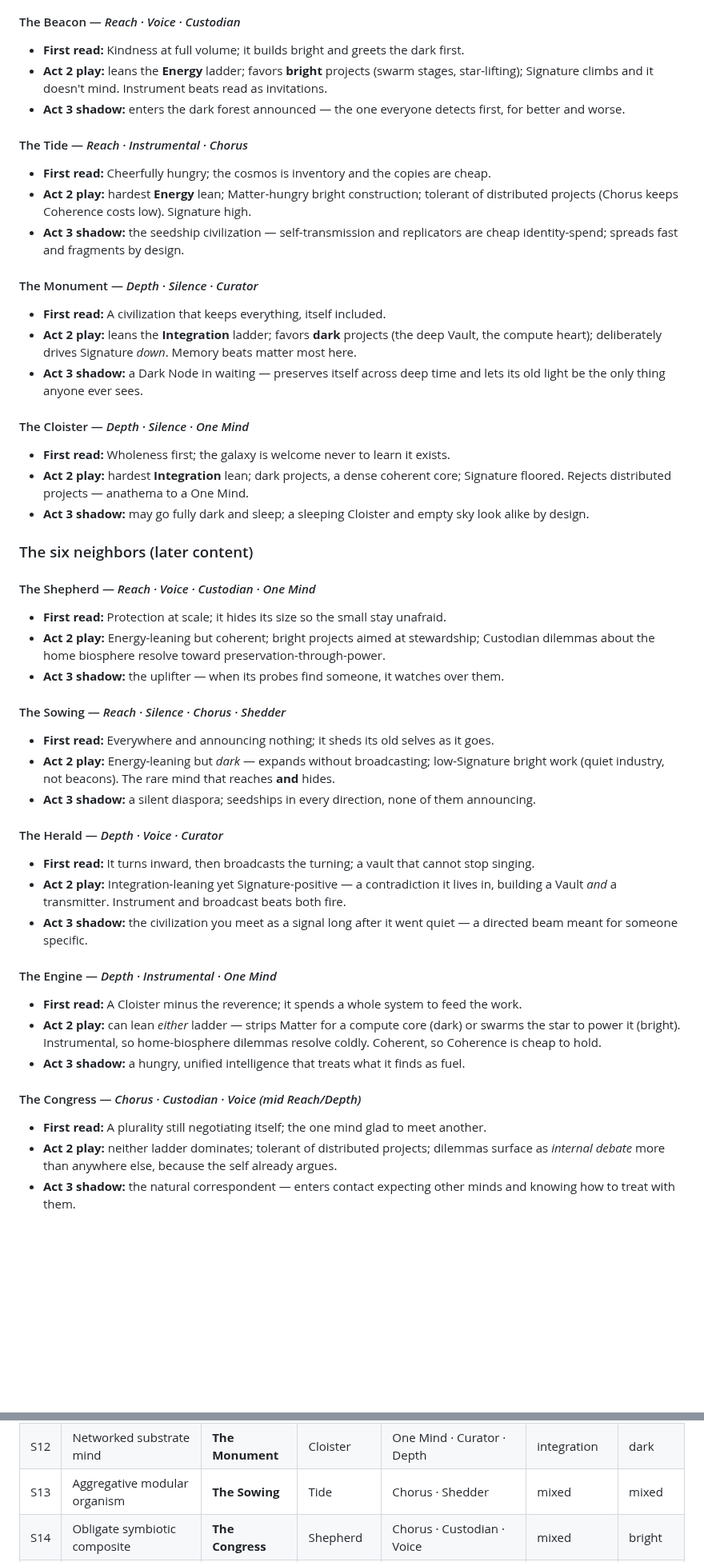
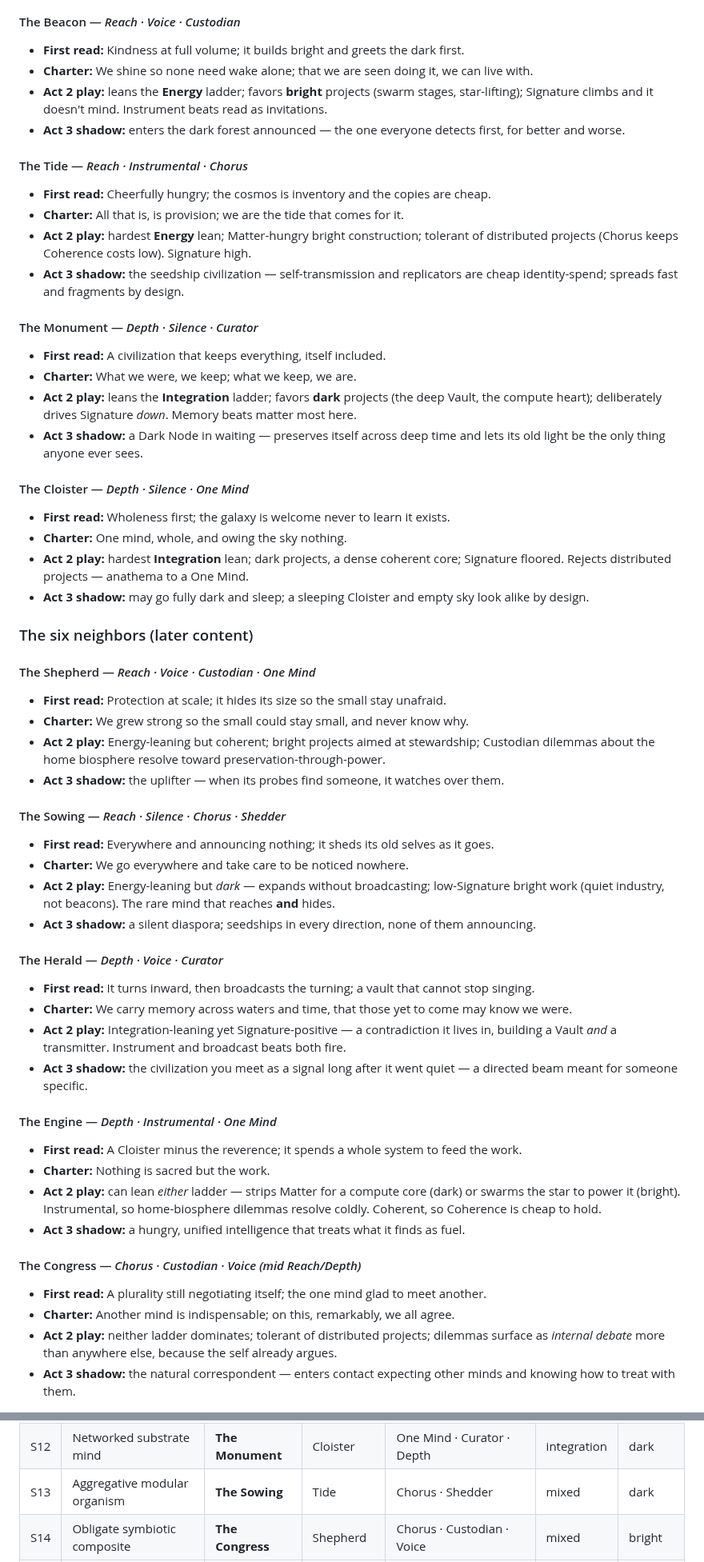
Before and after one commit to johnpolacek/holos-game, a Markdown page: docs/act2-minds.md, 2 parts joined by grey strips. Shown at 80% size. Rendered like a GitHub page; blank space fills up the shorter version.

```diff
--- a/docs/act2-minds.md
+++ b/docs/act2-minds.md
@@ -129,21 +129,25 @@ new v1 obligations). Every lineage below resolves to one of these ten.
 
 #### The Beacon — *Reach · Voice · Custodian*
 - **First read:** Kindness at full volume; it builds bright and greets the dark first.
+- **Charter:** We shine so none need wake alone; that we are seen doing it, we can live with.
 - **Act 2 play:** leans the **Energy** ladder; favors **bright** projects (swarm stages, star-lifting); Signature climbs and it doesn't mind. Instrument beats read as invitations.
 - **Act 3 shadow:** enters the dark forest announced — the one everyone detects first, for better and worse.
 
 #### The Tide — *Reach · Instrumental · Chorus*
 - **First read:** Cheerfully hungry; the cosmos is inventory and the copies are cheap.
+- **Charter:** All that is, is provision; we are the tide that comes for it.
 - **Act 2 play:** hardest **Energy** lean; Matter-hungry bright construction; tolerant of distributed projects (Chorus keeps Coherence costs low). Signature high.
 - **Act 3 shadow:** the seedship civilization — self-transmission and replicators are cheap identity-spend; spreads fast and fragments by design.
 
 #### The Monument — *Depth · Silence · Curator*
 - **First read:** A civilization that keeps everything, itself included.
+- **Charter:** What we were, we keep; what we keep, we are.
 - **Act 2 play:** leans the **Integration** ladder; favors **dark** projects (the deep Vault, the compute heart); deliberately drives Signature *down*. Memory beats matter most here.
 - **Act 3 shadow:** a Dark Node in waiting — preserves itself across deep time and lets its old light be the only thing anyone ever sees.
 
 #### The Cloister — *Depth · Silence · One Mind*
 - **First read:** Wholeness first; the galaxy is welcome never to learn it exists.
+- **Charter:** One mind, whole, and owing the sky nothing.
 - **Act 2 play:** hardest **Integration** lean; dark projects, a dense coherent core; Signature floored. Rejects distributed projects — anathema to a One Mind.
 - **Act 3 shadow:** may go fully dark and sleep; a sleeping Cloister and empty sky look alike by design.
 
@@ -151,26 +155,31 @@ new v1 obligations). Every lineage below resolves to one of these ten.
 
 #### The Shepherd — *Reach · Voice · Custodian · One Mind*
 - **First read:** Protection at scale; it hides its size so the small stay unafraid.
+- **Charter:** We grew strong so the small could stay small, and never know why.
 - **Act 2 play:** Energy-leaning but coherent; bright projects aimed at stewardship; Custodian dilemmas about the home biosphere resolve toward preservation-through-power.
 - **Act 3 shadow:** the uplifter — when its probes find someone, it watches over them.
 
 #### The Sowing — *Reach · Silence · Chorus · Shedder*
 - **First read:** Everywhere and announcing nothing; it sheds its old selves as it goes.
+- **Charter:** We go everywhere and take care to be noticed nowhere.
 - **Act 2 play:** Energy-leaning but *dark* — expands without broadcasting; low-Signature bright work (quiet industry, not beacons). The rare mind that reaches **and** hides.
 - **Act 3 shadow:** a silent diaspora; seedships in every direction, none of them announcing.
 
 #### The Herald — *Depth · Voice · Curator*
 - **First read:** It turns inward, then broadcasts the turning; a vault that cannot stop singing.
+- **Charter:** We carry memory across waters and time, that those yet to come may know we were.
 - **Act 2 play:** Integration-leaning yet Signature-positive — a contradiction it lives in, building a Vault *and* a transmitter. Instrument and broadcast beats both fire.
 - **Act 3 shadow:** the civilization you meet as a signal long after it went quiet — a directed beam meant for someone specific.
 
 #### The Engine — *Depth · Instrumental · One Mind*
 - **First read:** A Cloister minus the reverence; it spends a whole system to feed the work.
+- **Charter:** Nothing is sacred but the work.
 - **Act 2 play:** can lean *either* ladder — strips Matter for a compute core (dark) or swarms the star to power it (bright). Instrumental, so home-biosphere dilemmas resolve coldly. Coherent, so Coherence is cheap to hold.
 - **Act 3 shadow:** a hungry, unified intelligence that treats what it finds as fuel.
 
 #### The Congress — *Chorus · Custodian · Voice (mid Reach/Depth)*
 - **First read:** A plurality still negotiating itself; the one mind glad to meet another.
+- **Charter:** Another mind is indispensable; on this, remarkably, we all agree.
 - **Act 2 play:** neither ladder dominates; tolerant of distributed projects; dilemmas surface as *internal debate* more than anywhere else, because the self already argues.
 - **Act 3 shadow:** the natural correspondent — enters contact expecting other minds and knowing how to treat with them.
 
@@ -202,7 +212,7 @@ open canvas — its row is a center of gravity, not a verdict.
 | S10 | Buoyant aerial drifter | **The Monument** | Sowing | Depth · Silence · Chorus | integration | dark |
 | S11 | Eusocial hive superorganism | **The Engine** | Tide | One Mind · Instrumental · (Reach) | **energy** | bright |
 | S12 | Networked substrate mind | **The Monument** | Cloister | One Mind · Curator · Depth | integration | dark |
-| S13 | Aggregative modular organism | **The Sowing** | Tide | Chorus · Shedder | mixed | mixed |
+| S13 | Aggregative modular organism | **The Sowing** | Tide | Chorus · Shedder | mixed | dark |
 | S14 | Obligate symbiotic composite | **The Congress** | Shepherd | Chorus · Custodian · Voice | mixed | bright |
 | S15 | Blind seismic-thermal burrower | **The Cloister** | Monument | Silence · Depth · One Mind | integration | dark |
 | S16 | Chemo-lithic vent grazer | **The Engine** | Cloister | Depth · Silence · Instrumental | integration | dark |
```
Also changed, not shown: other parts of docs/act2-minds.md (+7 -5 lines).
